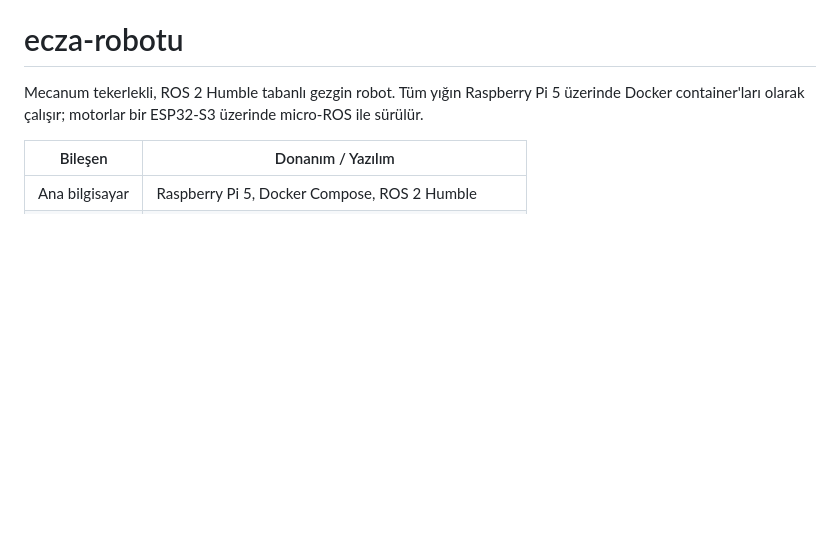
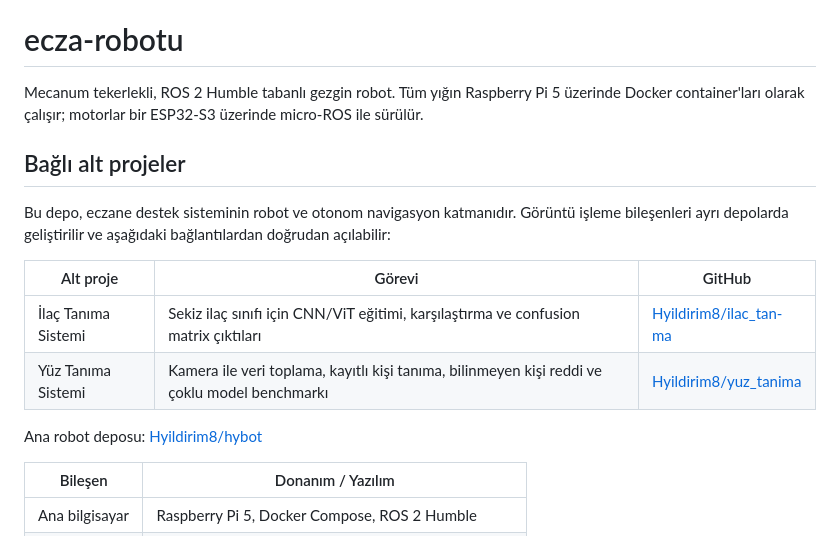
Before and after one commit to Hyildirim8/hybot, a Markdown page: README.md, the part around the change. Drawn GitHub-style; blank space fills up the shorter version.

Commit message:
docs: link recognition subprojects

```diff
--- a/README.md
+++ b/README.md
@@ -3,6 +3,19 @@
 Mecanum tekerlekli, ROS 2 Humble tabanlı gezgin robot. Tüm yığın Raspberry Pi 5
 üzerinde Docker container'ları olarak çalışır; motorlar bir ESP32-S3 üzerinde
 micro-ROS ile sürülür.
+
+## Bağlı alt projeler
+
+Bu depo, eczane destek sisteminin robot ve otonom navigasyon katmanıdır. Görüntü
+işleme bileşenleri ayrı depolarda geliştirilir ve aşağıdaki bağlantılardan
+doğrudan açılabilir:
+
+| Alt proje | Görevi | GitHub |
+|---|---|---|
+| İlaç Tanıma Sistemi | Sekiz ilaç sınıfı için CNN/ViT eğitimi, karşılaştırma ve confusion matrix çıktıları | [Hyildirim8/ilac_tan-ma](https://github.com/Hyildirim8/ilac_tan-ma) |
+| Yüz Tanıma Sistemi | Kamera ile veri toplama, kayıtlı kişi tanıma, bilinmeyen kişi reddi ve çoklu model benchmarkı | [Hyildirim8/yuz_tanima](https://github.com/Hyildirim8/yuz_tanima) |
+
+Ana robot deposu: [Hyildirim8/hybot](https://github.com/Hyildirim8/hybot)
 
 | Bileşen | Donanım / Yazılım |
 |---|---|
```
